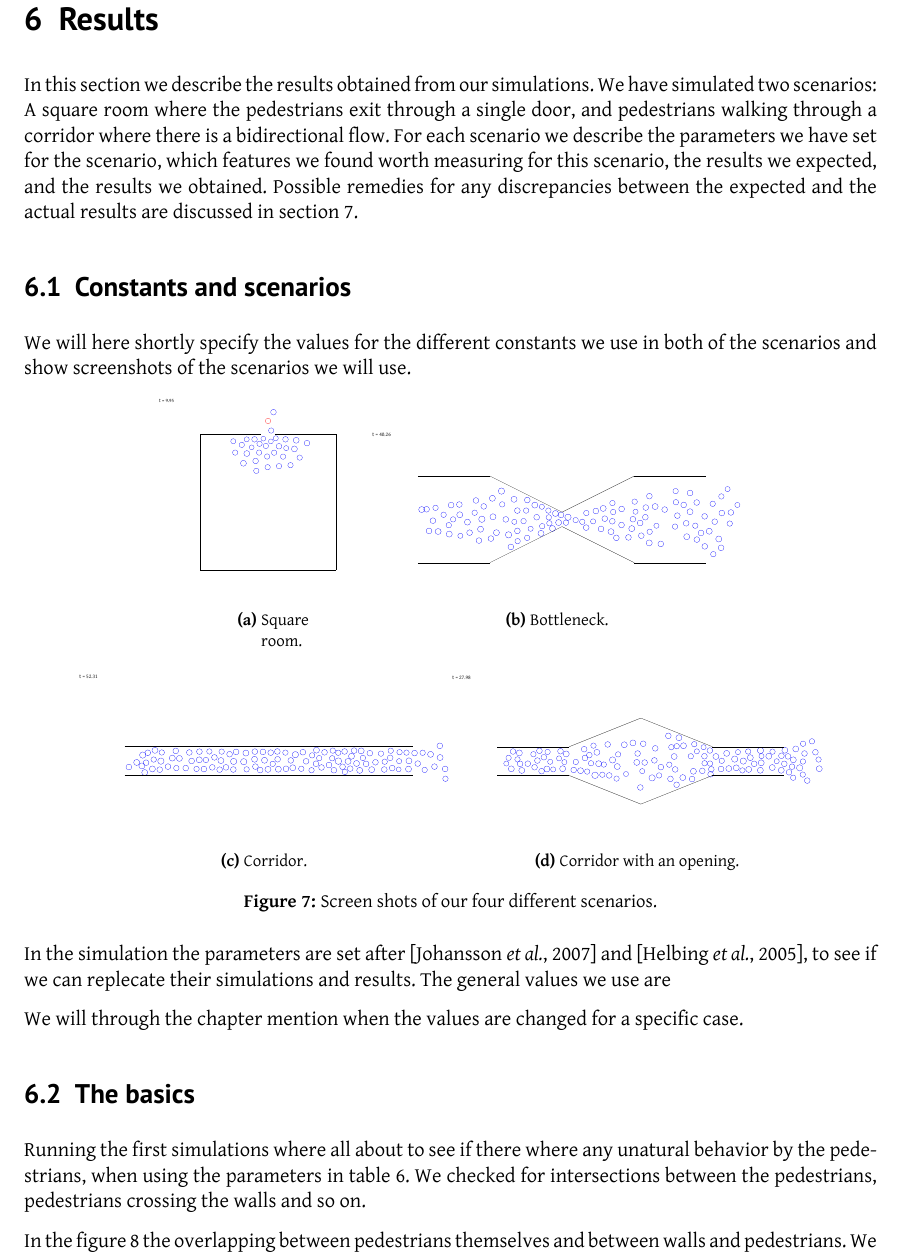
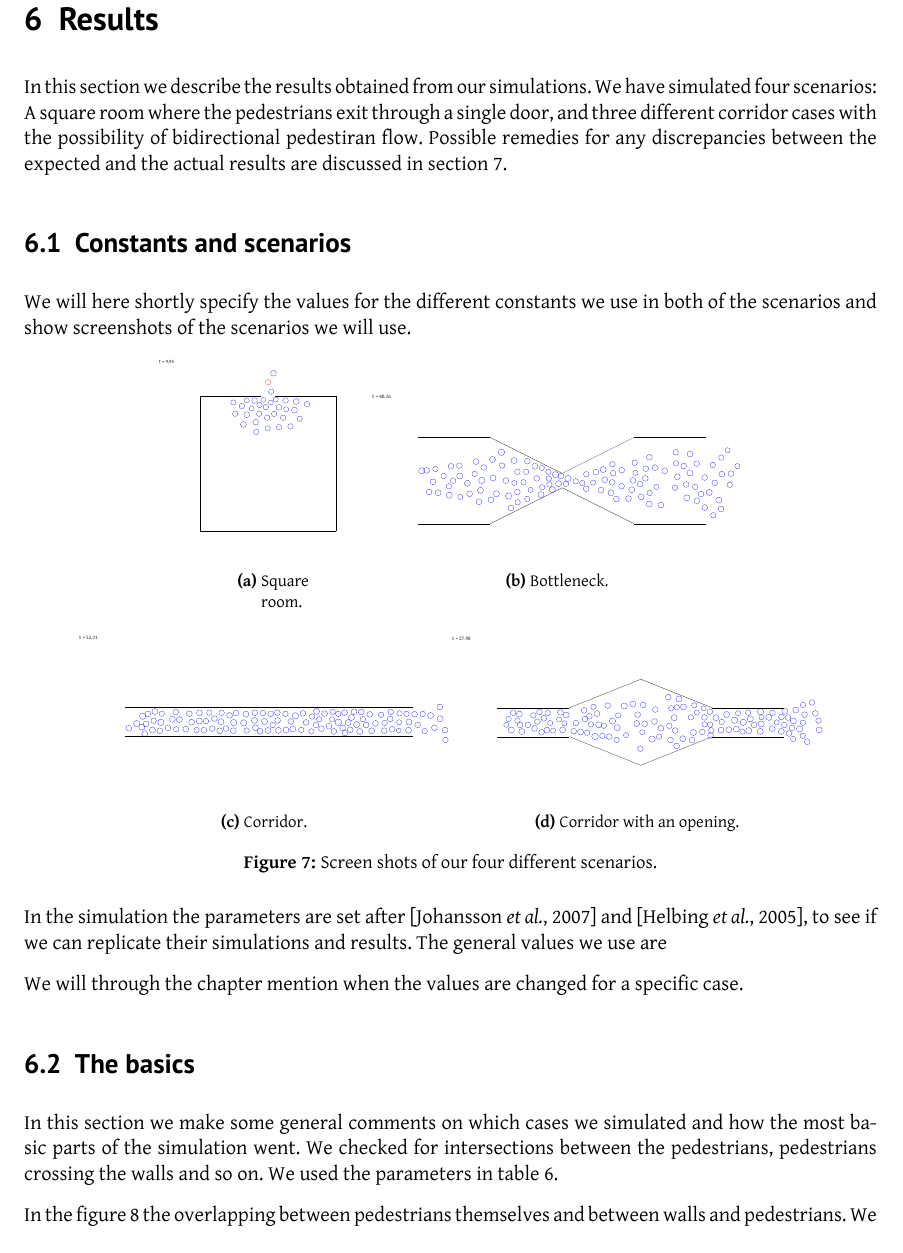
Before and after one commit to tohojo/RUC-math--crowd-modeling, a LaTeX document (LaTeX/crowd-modelling.tex, which reads LaTeX/results.tex): part of page 30 of 43, cut so that both start at the same text. Compiled offline with XeLaTeX.

Commit message:
changed the introductions to the different subsections of results slightly

```diff
--- a/LaTeX/results.tex
+++ b/LaTeX/results.tex
@@ -1,13 +1,11 @@
 \section{Results}
 \label{sec:results}
 In this section we describe the results obtained from our simulations.
-We have simulated two scenarios: A square room where the pedestrians
-exit through a single door, and pedestrians walking through a corridor
-where there is a bidirectional flow. For each scenario we describe the
-parameters we have set for the scenario, which features we found worth
-measuring for this scenario, the results we expected, and the results
-we obtained. Possible remedies for any discrepancies between the expected
-and the actual results are discussed in section~\ref{sec:discussion}.
+We have simulated four scenarios: A square room where the pedestrians
+exit through a single door, and three different corridor cases with
+the possibility of bidirectional pedestiran flow. Possible remedies
+for any discrepancies between the expected and the actual results are
+discussed in section~\ref{sec:discussion}.
 
 \subsection{Constants and scenarios}
 We will here shortly specify the values for the different constants
@@ -25,7 +23,7 @@ we will use.
 \end{figure}
 
 In the simulation the parameters are set after \cite{ABconstant} and
-\cite{self-org}, to see if we can replecate their simulations and results.
+\cite{self-org}, to see if we can replicate their simulations and results.
 The general values we use are
 
 \begin{table}[ht]
@@ -55,13 +53,14 @@ The general values we use are
     \end{center}
 \end{table}
 
-We will through the chapter mention when the values are changed for a specific case.
+We will through the chapter mention when the values are changed for a
+specific case.
 
 \subsection{The basics}
-Running the first simulations where all about to see if there where any
-unatural behavior by the pedestrians, when using the parameters in table
-\ref{tbl:parameter-settings}. We checked for intersections between the pedestrians,
-pedestrians crossing the walls and so on.
+In this section we make some general comments on which cases we simulated
+and how the most basic parts of the simulation went. We checked for
+intersections between the pedestrians, pedestrians crossing the walls
+and so on. We used the parameters in table \ref{tbl:parameter-settings}.
 
 \begin{figure}[h]
 \centering
```
Also changed, not shown: LaTeX/results.tex (7 more changed lines).
